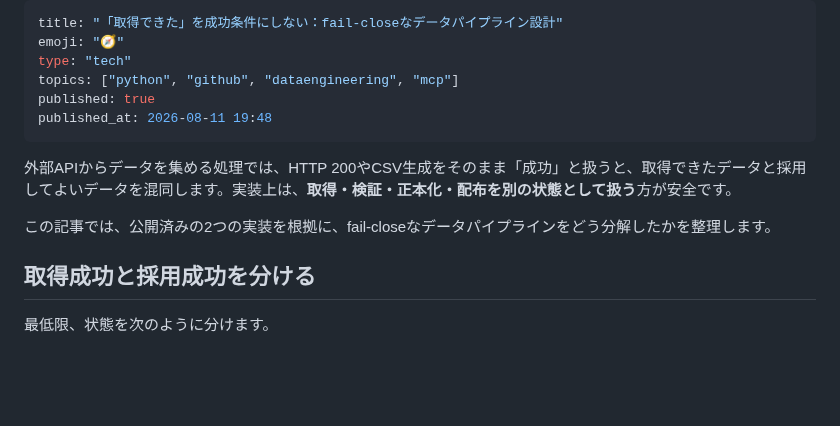
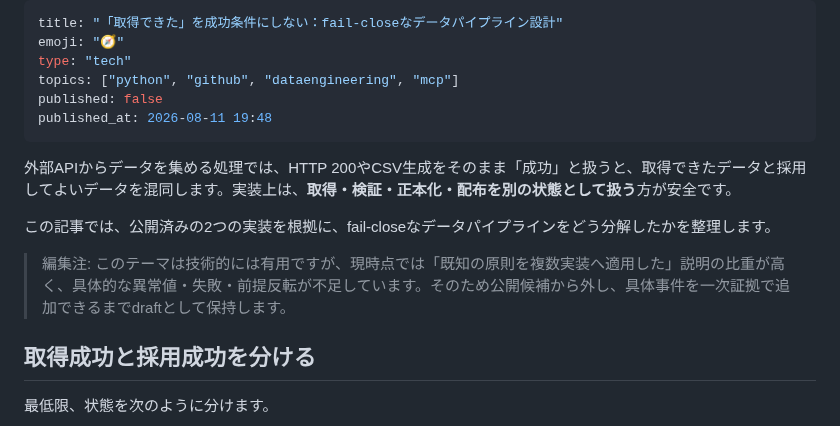
Before and after one commit to KAFKA2306/articles, a Markdown page: articles/fail-close-data-pipeline.md, the part around the change. GitHub-like rendering; blank space fills up the shorter version.

Commit message:
article: demote generic fail-close explainer from publication

```diff
--- a/articles/fail-close-data-pipeline.md
+++ b/articles/fail-close-data-pipeline.md
@@ -3,13 +3,15 @@ title: "「取得できた」を成功条件にしない：fail-closeなデー
 emoji: "🧭"
 type: "tech"
 topics: ["python", "github", "dataengineering", "mcp"]
-published: true
+published: false
 published_at: 2026-08-11 19:48
 ---
 
 外部APIからデータを集める処理では、HTTP 200やCSV生成をそのまま「成功」と扱うと、取得できたデータと採用してよいデータを混同します。実装上は、**取得・検証・正本化・配布を別の状態として扱う**方が安全です。
 
 この記事では、公開済みの2つの実装を根拠に、fail-closeなデータパイプラインをどう分解したかを整理します。
+
+> 編集注: このテーマは技術的には有用ですが、現時点では「既知の原則を複数実装へ適用した」説明の比重が高く、具体的な異常値・失敗・前提反転が不足しています。そのため公開候補から外し、具体事件を一次証拠で追加できるまでdraftとして保持します。
 
 ## 取得成功と採用成功を分ける
 
```
